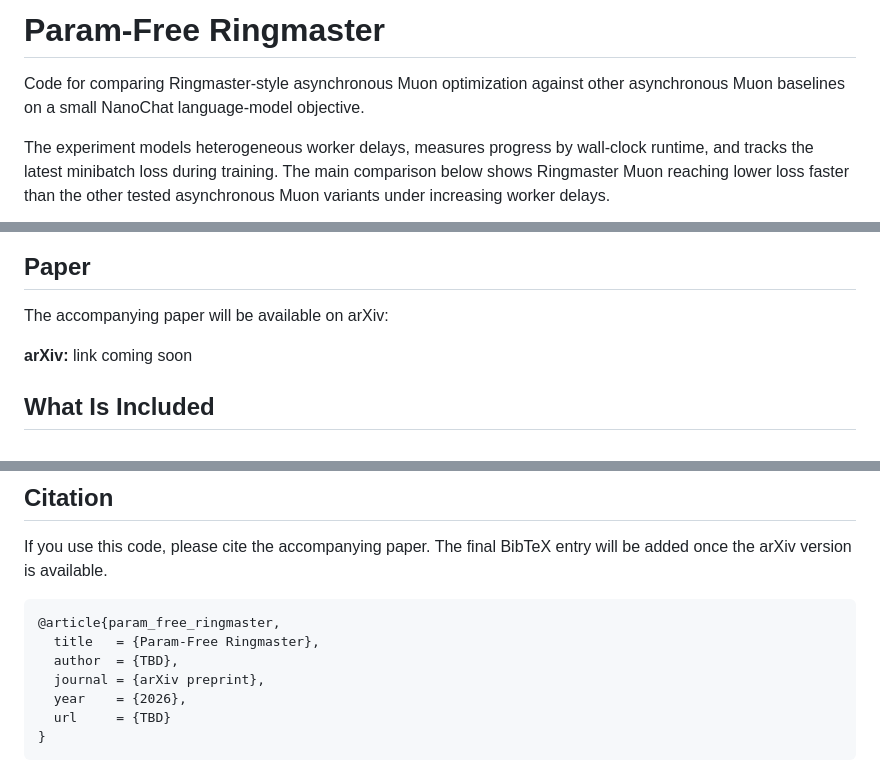
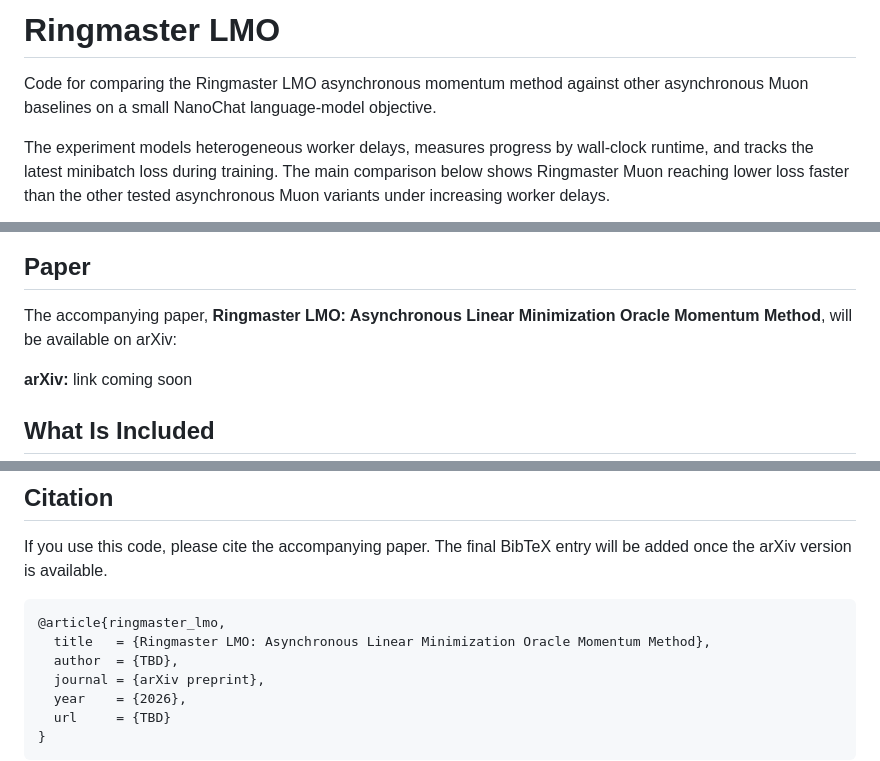
Before and after one commit to vectozavr/ringmaster-lmo, a Markdown page: README.md, 3 parts joined by grey strips. GitHub-like rendering.

Commit message:
Update README with paper title

````diff
--- a/README.md
+++ b/README.md
@@ -1,6 +1,6 @@
-# Param-Free Ringmaster
+# Ringmaster LMO
 
-Code for comparing Ringmaster-style asynchronous Muon optimization against other asynchronous Muon baselines on a small NanoChat language-model objective.
+Code for comparing the Ringmaster LMO asynchronous momentum method against other asynchronous Muon baselines on a small NanoChat language-model objective.
 
 The experiment models heterogeneous worker delays, measures progress by wall-clock runtime, and tracks the latest minibatch loss during training. The main comparison below shows Ringmaster Muon reaching lower loss faster than the other tested asynchronous Muon variants under increasing worker delays.
 
@@ -8,7 +8,7 @@ The experiment models heterogeneous worker delays, measures progress by wall-clo
 
 ## Paper
 
-The accompanying paper will be available on arXiv:
+The accompanying paper, **Ringmaster LMO: Asynchronous Linear Minimization Oracle Momentum Method**, will be available on arXiv:
 
 **arXiv:** link coming soon
 
@@ -124,8 +124,8 @@ Generated plots, traces, and tuning outputs are ignored by Git by default. The R
 If you use this code, please cite the accompanying paper. The final BibTeX entry will be added once the arXiv version is available.
 
 ```bibtex
-@article{param_free_ringmaster,
-  title   = {Param-Free Ringmaster},
+@article{ringmaster_lmo,
+  title   = {Ringmaster LMO: Asynchronous Linear Minimization Oracle Momentum Method},
   author  = {TBD},
   journal = {arXiv preprint},
   year    = {2026},
````
